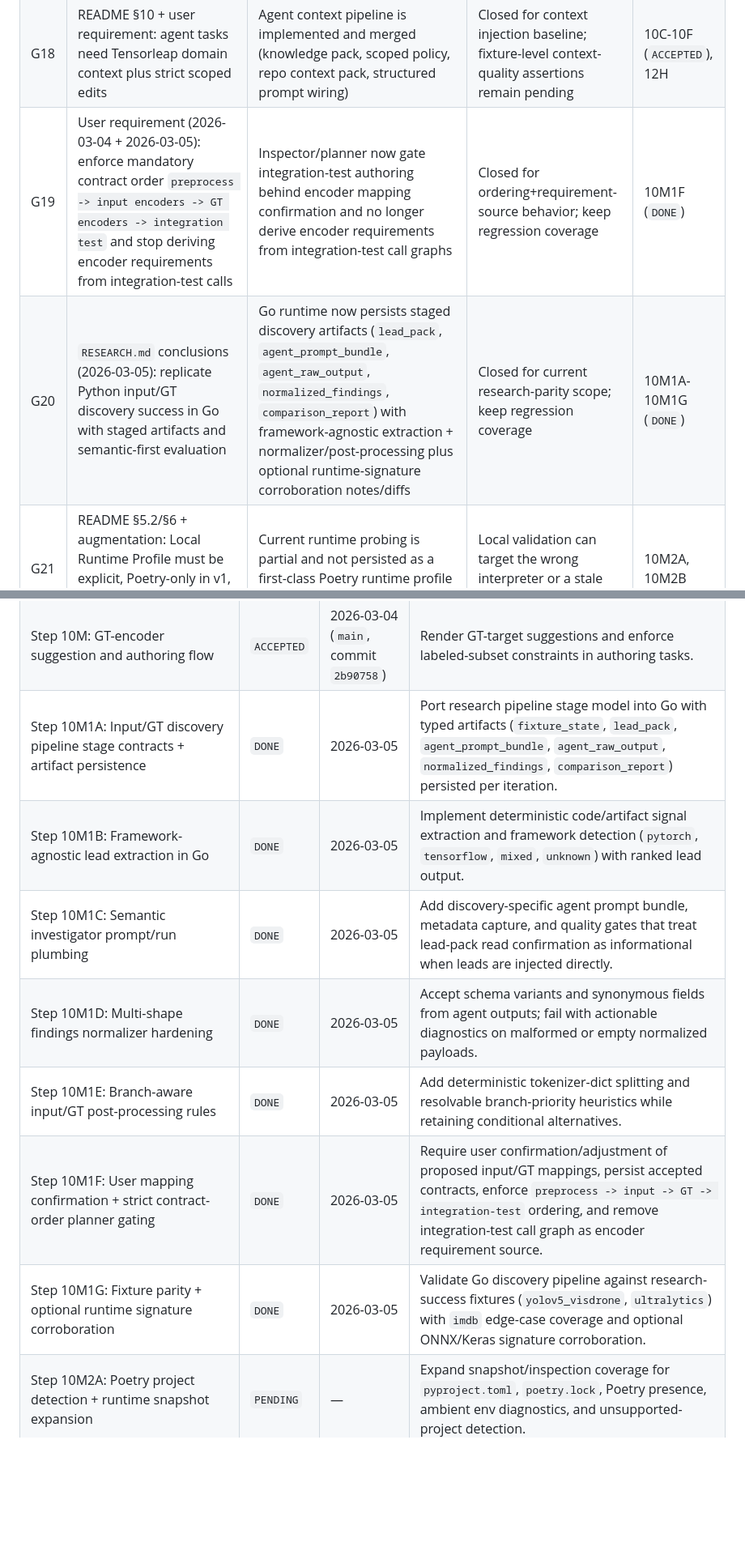
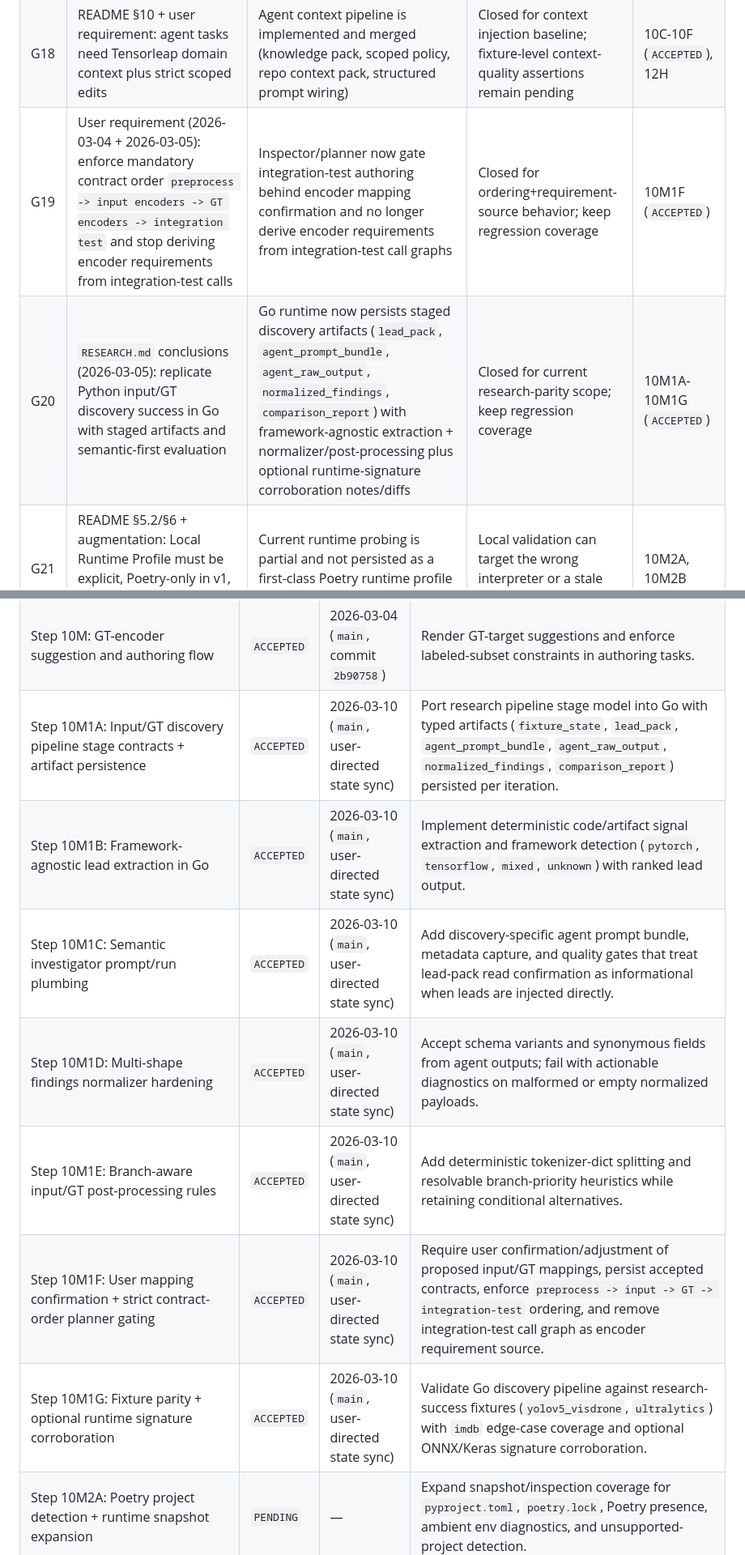
Before and after one commit to tensorleap/concierge, a Markdown page: PLAN.md, 2 parts joined by grey strips. Shown at 81% size. Rendered like a GitHub page; blank space fills up the shorter version.

Commit message:
plan update

```diff
--- a/PLAN.md
+++ b/PLAN.md
@@ -60,8 +61,8 @@ Finish Concierge from deterministic scaffold to fully operational integration as
 | G16 | README docs requirements + operator handoff | README/docs do not yet describe detection->suggest->author->validate authoring loop by capability | Onboarding and operations remain ambiguous for the core concierge value proposition | 14A |
 | G17 | V1 quality gate requirement: commit approval must run after delta-scoped integration checks | Pre-commit stage is implemented with step-local validation and changed-file syntax gates (`10B1`) | Closed for runtime commit ordering and delta quality gates; keep regression coverage | 10B1 (`ACCEPTED`) |
 | G18 | README §10 + user requirement: agent tasks need Tensorleap domain context plus strict scoped edits | Agent context pipeline is implemented and merged (knowledge pack, scoped policy, repo context pack, structured prompt wiring) | Closed for context injection baseline; fixture-level context-quality assertions remain pending | 10C-10F (`ACCEPTED`), 12H |
-| G19 | User requirement (2026-03-04 + 2026-03-05): enforce mandatory contract order `preprocess -> input encoders -> GT encoders -> integration test` and stop deriving encoder requirements from integration-test calls | Inspector/planner now gate integration-test authoring behind encoder mapping confirmation and no longer derive encoder requirements from integration-test call graphs | Closed for ordering+requirement-source behavior; keep regression coverage | 10M1F (`DONE`) |
-| G20 | `RESEARCH.md` conclusions (2026-03-05): replicate Python input/GT discovery success in Go with staged artifacts and semantic-first evaluation | Go runtime now persists staged discovery artifacts (`lead_pack`, `agent_prompt_bundle`, `agent_raw_output`, `normalized_findings`, `comparison_report`) with framework-agnostic extraction + normalizer/post-processing plus optional runtime-signature corroboration notes/diffs | Closed for current research-parity scope; keep regression coverage | 10M1A-10M1G (`DONE`) |
+| G19 | User requirement (2026-03-04 + 2026-03-05): enforce mandatory contract order `preprocess -> input encoders -> GT encoders -> integration test` and stop deriving encoder requirements from integration-test calls | Inspector/planner now gate integration-test authoring behind encoder mapping confirmation and no longer derive encoder requirements from integration-test call graphs | Closed for ordering+requirement-source behavior; keep regression coverage | 10M1F (`ACCEPTED`) |
+| G20 | `RESEARCH.md` conclusions (2026-03-05): replicate Python input/GT discovery success in Go with staged artifacts and semantic-first evaluation | Go runtime now persists staged discovery artifacts (`lead_pack`, `agent_prompt_bundle`, `agent_raw_output`, `normalized_findings`, `comparison_report`) with framework-agnostic extraction + normalizer/post-processing plus optional runtime-signature corroboration notes/diffs | Closed for current research-parity scope; keep regression coverage | 10M1A-10M1G (`ACCEPTED`) |
 | G21 | README §5.2/§6 + augmentation: Local Runtime Profile must be explicit, Poetry-only in v1, and persisted with invalidation | Current runtime probing is partial and not persisted as a first-class Poetry runtime profile with drift tracking | Local validation can target the wrong interpreter or a stale environment | 10M2A, 10M2B |
 | G22 | README §8 + augmentation: unresolved runtime must block remaining Python-dependent authoring/validation | Planner/ensure-step taxonomy do not yet prioritize `ensure.local_poetry_runtime` ahead of remaining authoring and validation work | Concierge can generate or validate code before runtime context is trustworthy | 10M2C |
 | G23 | README §8/§10 + augmentation: runtime readiness includes project dependencies and Tensorleap-local dependency state | No explicit Poetry dependency-readiness step or repo-visible dependency-edit path for Tensorleap-local package | Success can depend on hidden env mutation, missing installs, or non-reviewable local overlays | 10M2D |
@@ -114,13 +115,13 @@ Finish Concierge from deterministic scaffold to fully operational integration as
 | Step 10K: Input-encoder suggestion and authoring flow | `ACCEPTED` | 2026-03-04 (`main`, commit `2b90758`) | Render missing-input suggestions to users and pass symbol-level context to authoring executor. |
 | Step 10L: GT-encoder need detection | `ACCEPTED` | 2026-03-04 (`main`, commit `2b90758`) | Detect GT encoder deficits and labeled-subset contract violations. |
 | Step 10M: GT-encoder suggestion and authoring flow | `ACCEPTED` | 2026-03-04 (`main`, commit `2b90758`) | Render GT-target suggestions and enforce labeled-subset constraints in authoring tasks. |
-| Step 10M1A: Input/GT discovery pipeline stage contracts + artifact persistence | `DONE` | 2026-03-05 | Port research pipeline stage model into Go with typed artifacts (`fixture_state`, `lead_pack`, `agent_prompt_bundle`, `agent_raw_output`, `normalized_findings`, `comparison_report`) persisted per iteration. |
-| Step 10M1B: Framework-agnostic lead extraction in Go | `DONE` | 2026-03-05 | Implement deterministic code/artifact signal extraction and framework detection (`pytorch`, `tensorflow`, `mixed`, `unknown`) with ranked lead output. |
-| Step 10M1C: Semantic investigator prompt/run plumbing | `DONE` | 2026-03-05 | Add discovery-specific agent prompt bundle, metadata capture, and quality gates that treat lead-pack read confirmation as informational when leads are injected directly. |
-| Step 10M1D: Multi-shape findings normalizer hardening | `DONE` | 2026-03-05 | Accept schema variants and synonymous fields from agent outputs; fail with actionable diagnostics on malformed or empty normalized payloads. |
-| Step 10M1E: Branch-aware input/GT post-processing rules | `DONE` | 2026-03-05 | Add deterministic tokenizer-dict splitting and resolvable branch-priority heuristics while retaining conditional alternatives. |
-| Step 10M1F: User mapping confirmation + strict contract-order planner gating | `DONE` | 2026-03-05 | Require user confirmation/adjustment of proposed input/GT mappings, persist accepted contracts, enforce `preprocess -> input -> GT -> integration-test` ordering, and remove integration-test call graph as encoder requirement source. |
-| Step 10M1G: Fixture parity + optional runtime signature corroboration | `DONE` | 2026-03-05 | Validate Go discovery pipeline against research-success fixtures (`yolov5_visdrone`, `ultralytics`) with `imdb` edge-case coverage and optional ONNX/Keras signature corroboration. |
+| Step 10M1A: Input/GT discovery pipeline stage contracts + artifact persistence | `ACCEPTED` | 2026-03-10 (`main`, user-directed state sync) | Port research pipeline stage model into Go with typed artifacts (`fixture_state`, `lead_pack`, `agent_prompt_bundle`, `agent_raw_output`, `normalized_findings`, `comparison_report`) persisted per iteration. |
+| Step 10M1B: Framework-agnostic lead extraction in Go | `ACCEPTED` | 2026-03-10 (`main`, user-directed state sync) | Implement deterministic code/artifact signal extraction and framework detection (`pytorch`, `tensorflow`, `mixed`, `unknown`) with ranked lead output. |
+| Step 10M1C: Semantic investigator prompt/run plumbing | `ACCEPTED` | 2026-03-10 (`main`, user-directed state sync) | Add discovery-specific agent prompt bundle, metadata capture, and quality gates that treat lead-pack read confirmation as informational when leads are injected directly. |
+| Step 10M1D: Multi-shape findings normalizer hardening | `ACCEPTED` | 2026-03-10 (`main`, user-directed state sync) | Accept schema variants and synonymous fields from agent outputs; fail with actionable diagnostics on malformed or empty normalized payloads. |
+| Step 10M1E: Branch-aware input/GT post-processing rules | `ACCEPTED` | 2026-03-10 (`main`, user-directed state sync) | Add deterministic tokenizer-dict splitting and resolvable branch-priority heuristics while retaining conditional alternatives. |
+| Step 10M1F: User mapping confirmation + strict contract-order planner gating | `ACCEPTED` | 2026-03-10 (`main`, user-directed state sync) | Require user confirmation/adjustment of proposed input/GT mappings, persist accepted contracts, enforce `preprocess -> input -> GT -> integration-test` ordering, and remove integration-test call graph as encoder requirement source. |
+| Step 10M1G: Fixture parity + optional runtime signature corroboration | `ACCEPTED` | 2026-03-10 (`main`, user-directed state sync) | Validate Go discovery pipeline against research-success fixtures (`yolov5_visdrone`, `ultralytics`) with `imdb` edge-case coverage and optional ONNX/Keras signature corroboration. |
 | Step 10M2A: Poetry project detection + runtime snapshot expansion | `PENDING` | — | Expand snapshot/inspection coverage for `pyproject.toml`, `poetry.lock`, Poetry presence, ambient env diagnostics, and unsupported-project detection. |
 | Step 10M2B: Local Runtime Profile resolution + persistence | `PENDING` | — | Resolve interpreter path/version via Poetry, persist runtime profile state, and invalidate it deterministically on drift. |
 | Step 10M2C: Runtime ensure-step + planner ordering | `PENDING` | — | Add `ensure.local_poetry_runtime` and make unresolved runtime the highest-priority blocker before remaining Python-dependent authoring/validation. |
```
Also changed, not shown: other parts of PLAN.md (+8 -7 lines).
